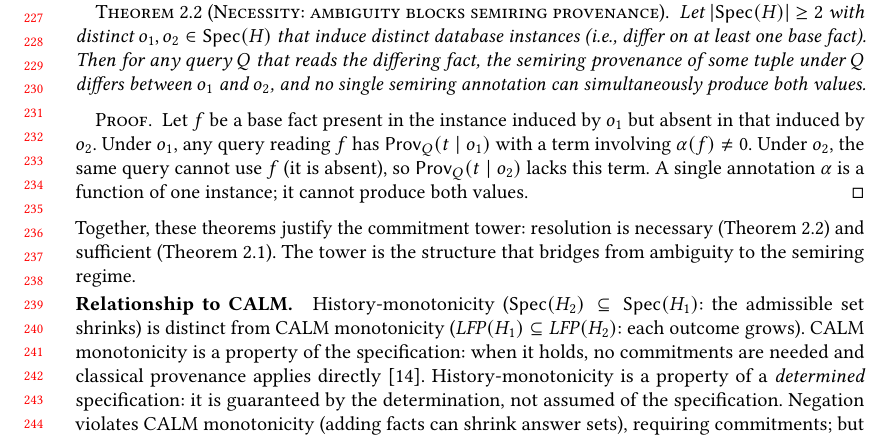
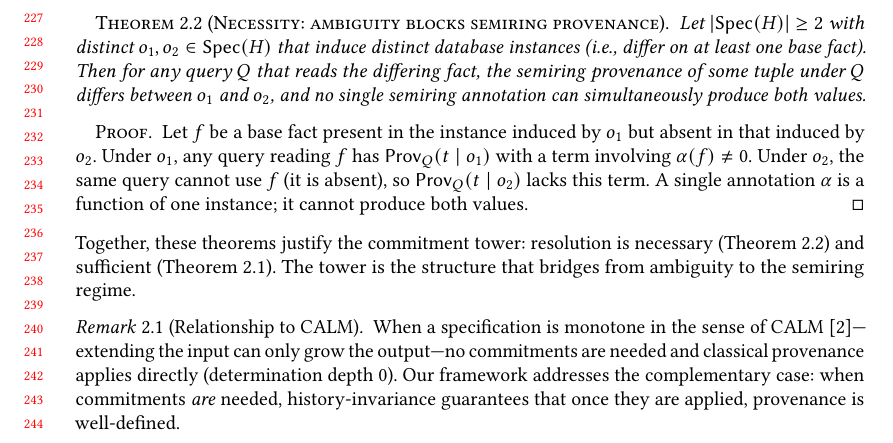
Before and after one commit to jhellerstein/provenance, a LaTeX paper (main.tex): part of page 5 of 28, cut so that both start at the same text. Compiled offline with pdfLaTeX.

Commit message:
Simplify CALM remark: CALM = depth 0 (no commitments); our framework = depth > 0 (commitments needed, history-invariance applies)

```diff
--- a/main.tex
+++ b/main.tex
@@ -516,14 +516,12 @@ resolution is necessary (Theorem~\ref{thm:necessity}) and sufficient
 (Theorem~\ref{thm:resolution-implies-monotone}).
 The tower is the structure that bridges from ambiguity to the semiring regime.
 
-\paragraph{Relationship to CALM.}
-History-monotonicity ($\Spec(H_2) \subseteq \Spec(H_1)$: the admissible set
-shrinks) is distinct from CALM monotonicity ($\mathit{LFP}(H_1) \subseteq
-\mathit{LFP}(H_2)$: each outcome grows).
-CALM monotonicity is a property of the specification: when it holds, no
-commitments are needed and classical provenance applies
-directly~\cite{hellerstein2026coordinationcriterion}.
-History-monotonicity is a property of a \emph{determined} specification:
-it is guaranteed by the determination, not assumed of the specification.
-Negation violates CALM monotonicity (adding facts can shrink answer sets),
-requiring commitments; but once those commitments resolve the specification,
+\begin{remark}[Relationship to CALM]
+  When a specification is monotone in the sense of
+  CALM~\cite{ameloot2013relational}---extending the input can only grow
+  the output---no commitments are needed and classical provenance applies
+  directly (determination depth~$0$).
+  Our framework addresses the complementary case: when commitments
+  \emph{are} needed, history-invariance guarantees that once they are
+  applied, provenance is well-defined.
+\end{remark}
```
Also changed, not shown: main.tex (5 more changed lines).
